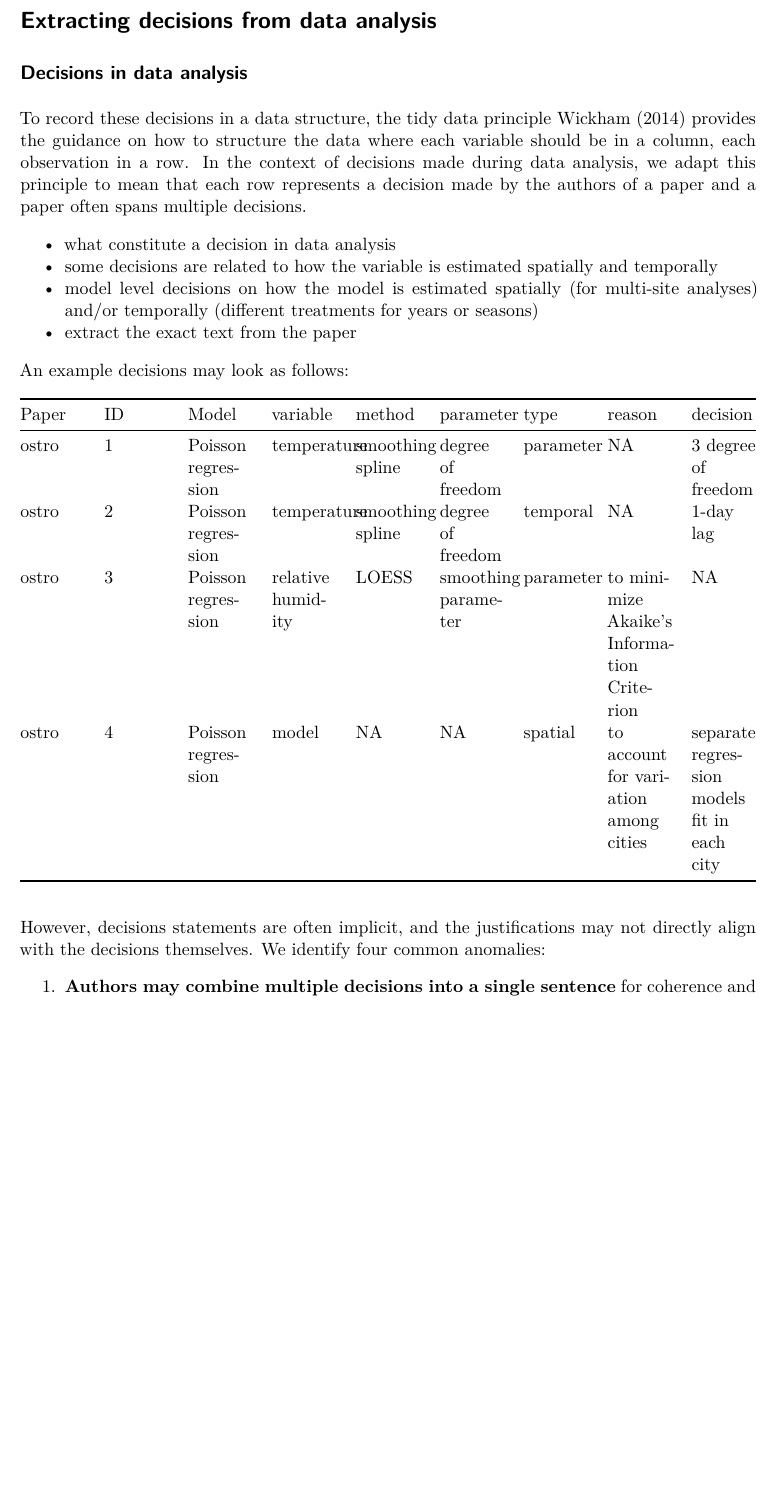
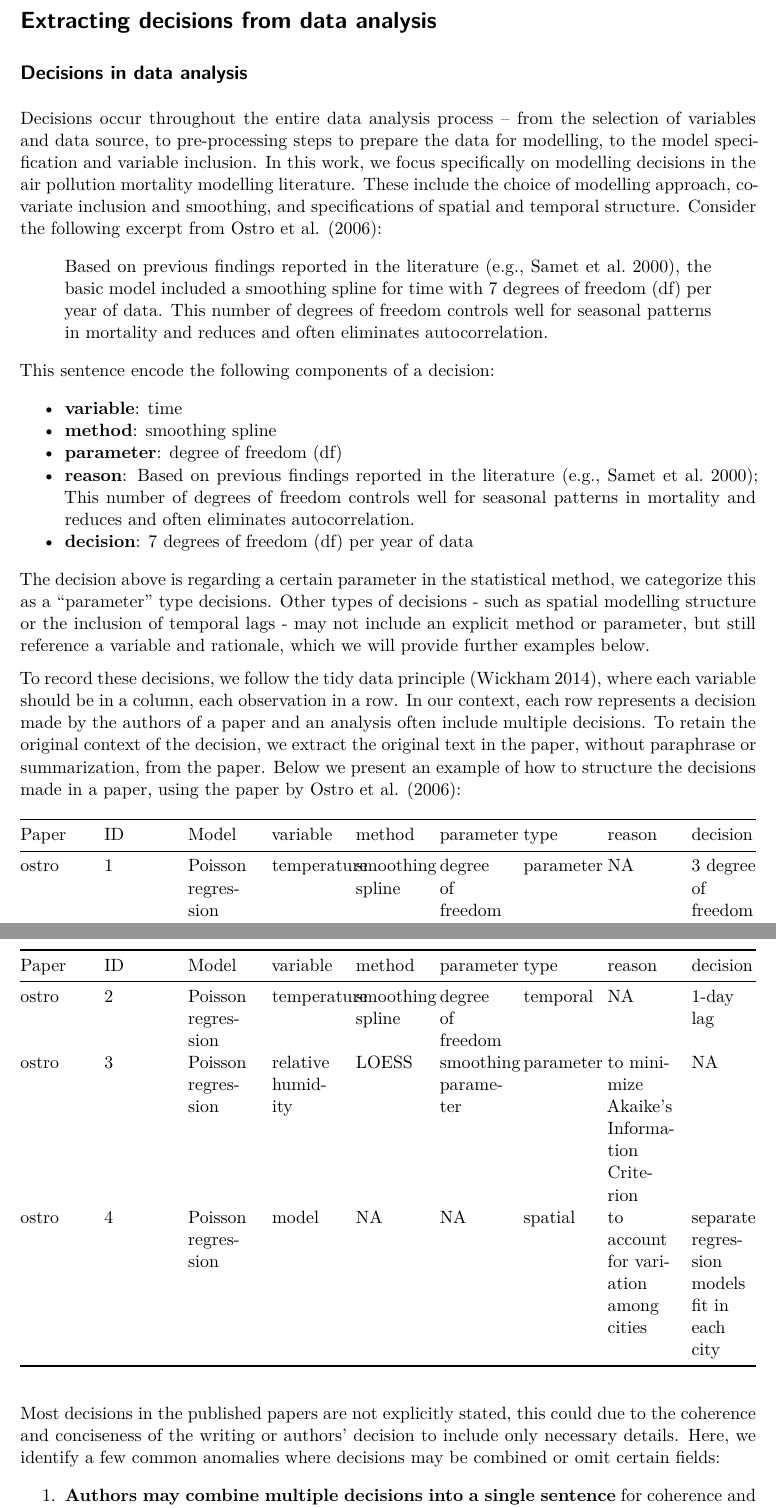
Before and after one commit to huizezhang-sherry/paper-decisions, a Quarto document (index.qmd): part of page 3 of 8 before the commit and two parts of pages 3 and 4 of 9 after it, the two joined at a grey line, cut so that both start at the same text, the shorter picture padded with empty space. Rendered offline with R 4.5, knitr and Pandoc in place of Quarto, then LaTeX, with nearby package versions; drawn as R Markdown's standard PDF in place of the format the file asks for.

Commit message:
a draft for section 3

```diff
--- a/index.qmd
+++ b/index.qmd
@@ -120,14 +126,21 @@ Study decisions in data analysis:
 
 ## Decisions in data analysis {#sec-decisions}
 
-To record these decisions in a data structure, the tidy data principle @wickham2014 provides the guidance on how to structure the data where each variable should be in a column, each observation in a row. In the context of decisions made during data analysis, we adapt this principle to mean that each row represents a decision made by the authors of a paper and a paper often spans multiple decisions.
+Decisions occur throughout the entire data analysis process -- from the selection of variables and data source, to pre-processing steps to prepare the data for modelling, to the model specification and variable inclusion. In this work, we focus specifically on modelling decisions in the air pollution mortality modelling literature. These include the choice of modelling approach, covariate inclusion and smoothing, and specifications of spatial and temporal structure. Consider the following excerpt from @ostro2006:
 
-- what constitute a decision in data analysis
-- some decisions are related to how the variable is estimated spatially and temporally
-- model level decisions on how the model is estimated spatially (for multi-site analyses) and/or temporally (different treatments for years or seasons)
-- extract the exact text from the paper
+> Based on previous findings reported in the literature (e.g., Samet et al. 2000), the basic model included a smoothing spline for time with 7 degrees of freedom (df) per year of data. This number of degrees of freedom controls well for seasonal patterns in mortality and reduces and often eliminates autocorrelation.
 
-An example decisions may look as follows:
+This sentence encode the following components of a decision:
+
+  * **variable**: time
+  * **method**: smoothing spline
+  * **parameter**: degree of freedom (df)
+  * **reason**: Based on previous findings reported in the literature (e.g., Samet et al. 2000); This number of degrees of freedom controls well for seasonal patterns in mortality and reduces and often eliminates autocorrelation.
+  * **decision**: 7 degrees of freedom (df) per year of data
+
+The decision above is regarding a certain parameter in the statistical method, we categorize this as a "parameter" type decisions. Other types of decisions - such as spatial modelling structure or the inclusion of temporal lags - may not include an explicit method or parameter, but still reference a variable and rationale, which we will provide further examples below.
+
+To record these decisions, we follow the tidy data principle [@wickham2014], where each variable should be in a column, each observation in a row. In our context, each row represents a decision made by the authors of a paper and an analysis often include multiple decisions. To retain the original context of the decision, we extract the original text in the paper, without paraphrase or summarization, from the paper. Below we present an example of how to structure the decisions made in a paper, using the paper by @ostro2006:
 
 | Paper | ID | Model | variable | method | parameter | type | reason | decision |
 |--------|--------|--------|--------|--------|--------|--------|--------|--------|
@@ -136,7 +149,7 @@ An example decisions may look as follows:
 | ostro | 3 | Poisson regression | relative humidity | LOESS | smoothing parameter | parameter | to minimize Akaike's Information Criterion | NA |
 | ostro | 4 | Poisson regression | model | NA | NA | spatial | to account for variation among cities | separate regression models fit in each city |
 
-However, decisions statements are often implicit, and the justifications may not directly align with the decisions themselves. We identify four common anomalies:
+Most decisions in the published papers are not explicitly stated, this could due to the  coherence and conciseness of the writing or authors' decision to include only necessary details. Here, we identify a few common anomalies where decisions may be combined or omit certain fields:
 
 1. **Authors may combine multiple decisions into a single sentence** for coherence and conciseness of the writing. Consider the following excerpt from @ostro2006:
 
```
Also changed, not shown: _manuscript/_tex/index.tex, _manuscript/index.pdf, index.qmd (8 more changed lines), 1 other file.
